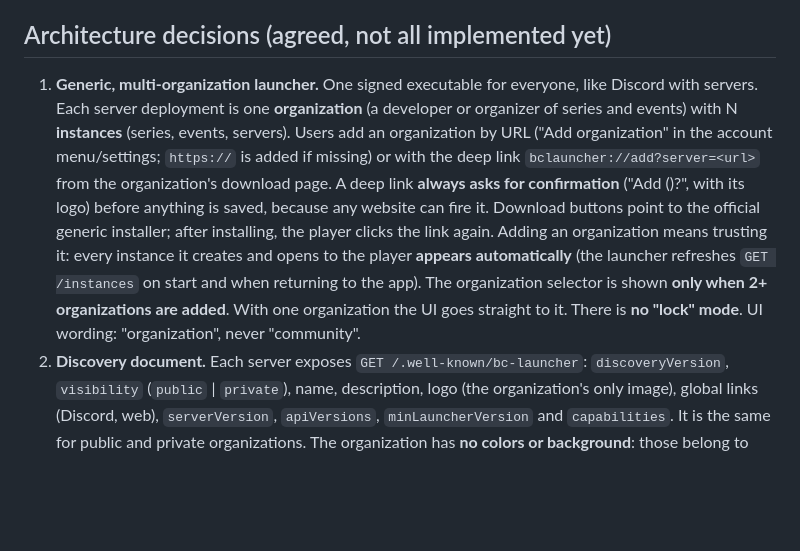
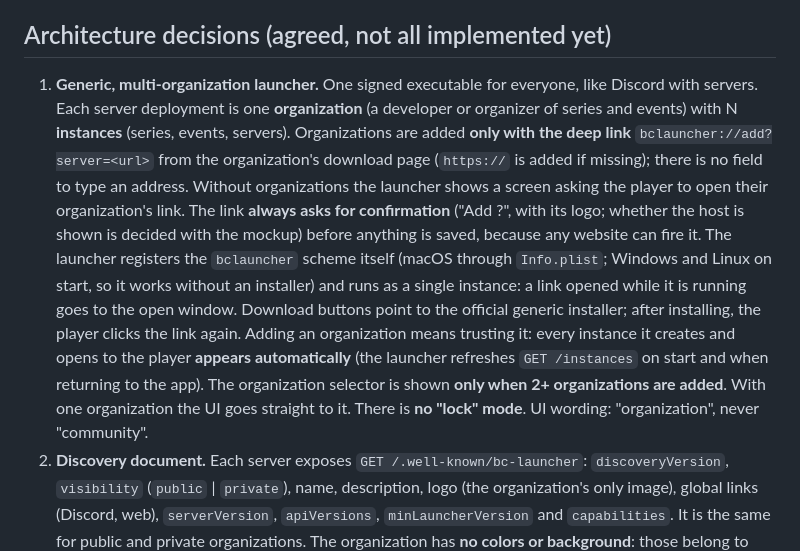
Before and after one commit to elRubenof/bc-launcher, a Markdown page: AGENTS.md, the part around the change. GitHub-like rendering; blank space fills up the shorter version.

Commit message:
docs: add organizations only through the deep link

```diff
--- a/AGENTS.md
+++ b/AGENTS.md
@@ -103,7 +103,7 @@ Agent docs like this file being committed is fine. The rule is about commits, au
 
 ## Architecture decisions (agreed, not all implemented yet)
 
-1. **Generic, multi-organization launcher.** One signed executable for everyone, like Discord with servers. Each server deployment is one **organization** (a developer or organizer of series and events) with N **instances** (series, events, servers). Users add an organization by URL ("Add organization" in the account menu/settings; `https://` is added if missing) or with the deep link `bclauncher://add?server=<url>` from the organization's download page. A deep link **always asks for confirmation** ("Add <name> (<host>)?", with its logo) before anything is saved, because any website can fire it. Download buttons point to the official generic installer; after installing, the player clicks the link again. Adding an organization means trusting it: every instance it creates and opens to the player **appears automatically** (the launcher refreshes `GET /instances` on start and when returning to the app). The organization selector is shown **only when 2+ organizations are added**. With one organization the UI goes straight to it. There is **no "lock" mode**. UI wording: "organization", never "community".
+1. **Generic, multi-organization launcher.** One signed executable for everyone, like Discord with servers. Each server deployment is one **organization** (a developer or organizer of series and events) with N **instances** (series, events, servers). Organizations are added **only with the deep link** `bclauncher://add?server=<url>` from the organization's download page (`https://` is added if missing); there is no field to type an address. Without organizations the launcher shows a screen asking the player to open their organization's link. The link **always asks for confirmation** ("Add <name>?", with its logo; whether the host is shown is decided with the mockup) before anything is saved, because any website can fire it. The launcher registers the `bclauncher` scheme itself (macOS through `Info.plist`; Windows and Linux on start, so it works without an installer) and runs as a single instance: a link opened while it is running goes to the open window. Download buttons point to the official generic installer; after installing, the player clicks the link again. Adding an organization means trusting it: every instance it creates and opens to the player **appears automatically** (the launcher refreshes `GET /instances` on start and when returning to the app). The organization selector is shown **only when 2+ organizations are added**. With one organization the UI goes straight to it. There is **no "lock" mode**. UI wording: "organization", never "community".
 2. **Discovery document.** Each server exposes `GET /.well-known/bc-launcher`: `discoveryVersion`, `visibility` (`public` | `private`), name, description, logo (the organization's only image), global links (Discord, web), `serverVersion`, `apiVersions`, `minLauncherVersion` and `capabilities`. It is the same for public and private organizations. The organization has **no colors or background**: those belong to each instance. Its format must never break (`discoveryVersion`).
    - `capabilities` are the optional features that server has, added to an API version after its release (e.g. `server-status`, `optional-mods`, `manifest-delta`), or ones its admin can turn off. Everything else in the API version is the baseline and is never announced. The launcher shows or uses a feature only when its capability is announced, hides it silently otherwise (no error, no probing for `404`, no `serverVersion` checks), and ignores capabilities it doesn't know. They describe the whole server; per-instance data (web tabs, news) comes from the instance's own fields. The rules for adding one are in `bc-launcher-server/AGENTS.md` → "Capabilities".
 3. **API version negotiation.** The launcher ships `supportedApiVersions` and uses the highest version both sides share.
```
